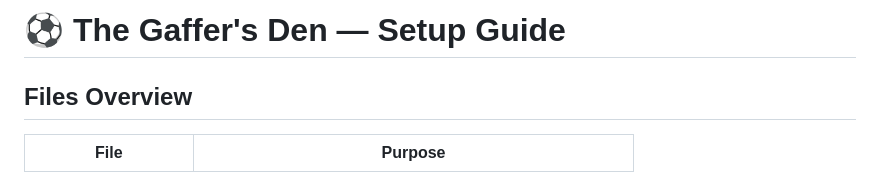
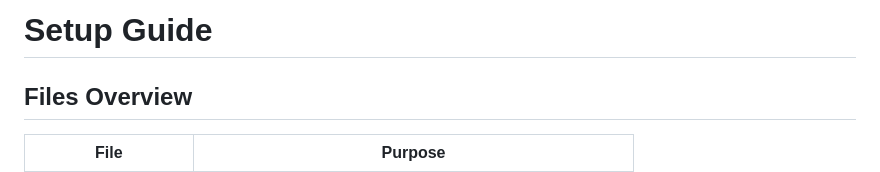
Before and after one commit to kiemhung95/trump2026, a Markdown page: SETUP.md, the part around the change. Drawn GitHub-style.

Commit message:
trigger build

```diff
--- a/SETUP.md
+++ b/SETUP.md
@@ -1,4 +1,4 @@
-# ⚽ The Gaffer's Den — Setup Guide
+# Setup Guide
 
 ## Files Overview
 | File | Purpose |
```
